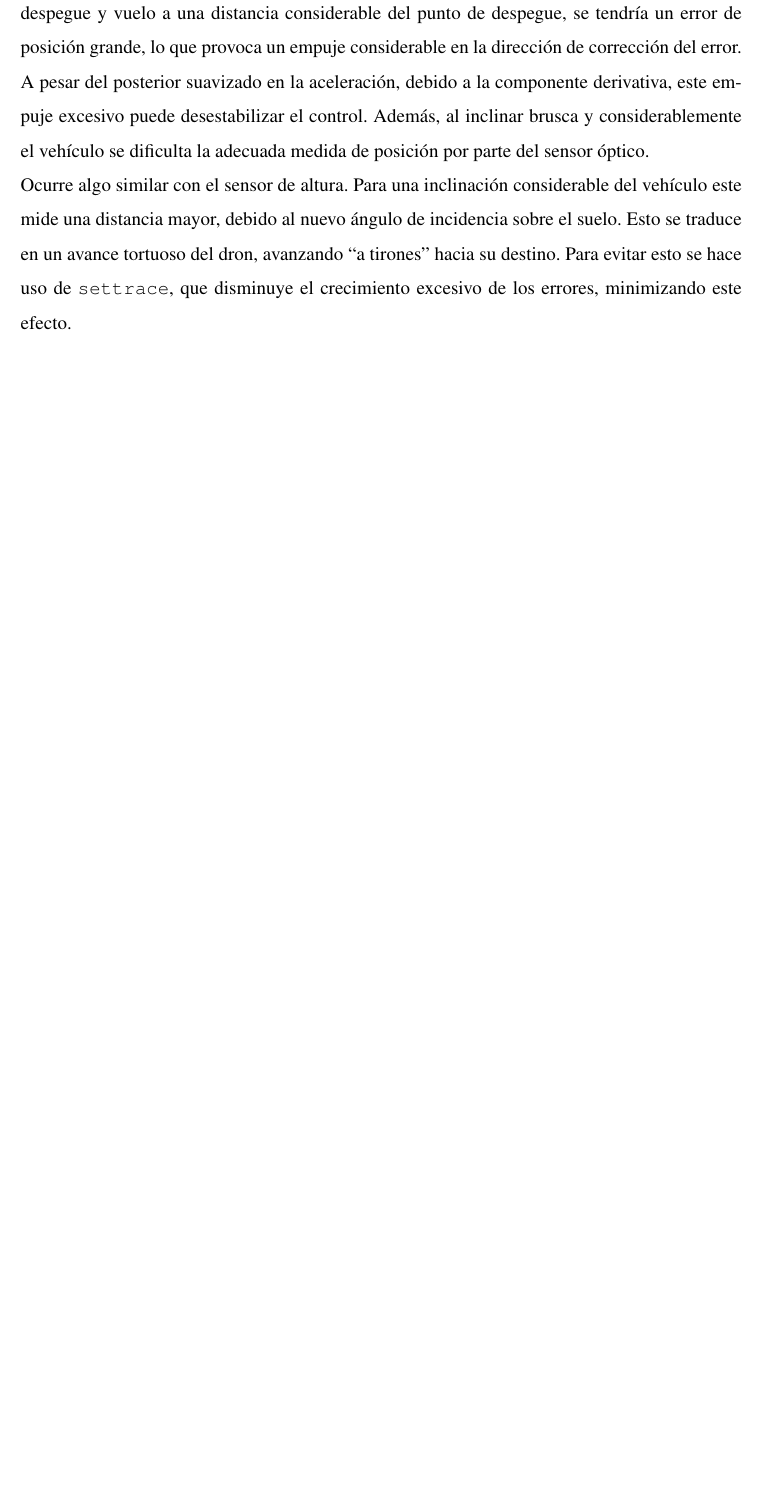
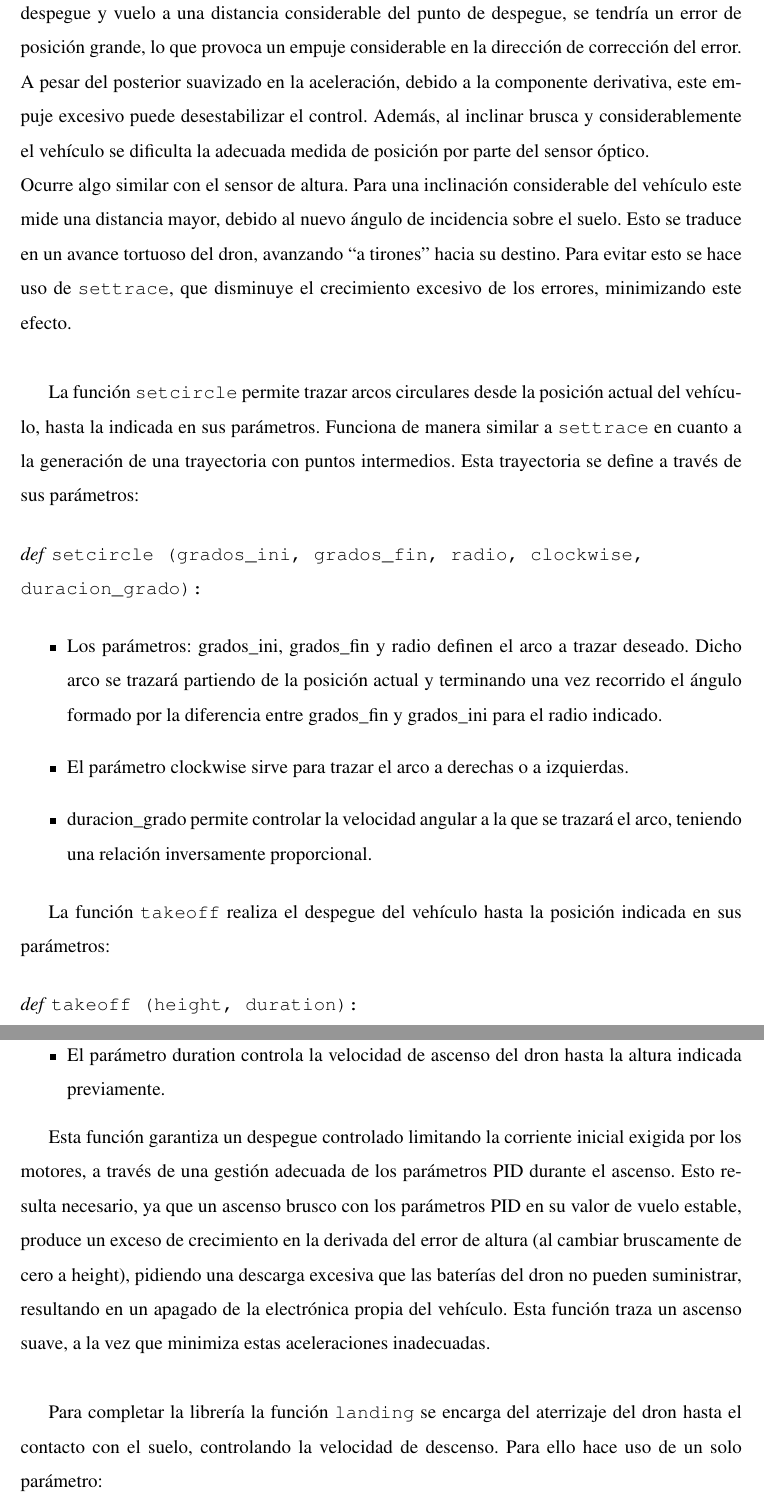
Before and after one commit to RoboticsLabURJC/2018-tfg-eloy-navarro, a LaTeX thesis (Dissertation/Latex/tfg-fpga-stabilized-drone-eloy-navarro-2018/memoria.tex): part of page 58 of 103 before the commit and two parts of pages 58 and 59 of 103 after it, the two joined at a grey line, cut so that both start at the same text, the shorter picture padded with empty space. Compiled offline with pdfLaTeX; the source files are stored in an older character set and shown here as Unicode.

Commit message:
Añadidas funciones adicionales a librería python para despegue, aterrizaje y trazado de arcos

```diff
--- a/Dissertation/Latex/tfg-fpga-stabilized-drone-eloy-navarro-2018/memoria.tex
+++ b/Dissertation/Latex/tfg-fpga-stabilized-drone-eloy-navarro-2018/memoria.tex
@@ -1125,3 +1129,33 @@ Adicionalmente al método de control directo, se puede hacer uso de la función
 
 Esta función hace uso de \texttt{setcontrols},  para generar puntos intermedios en una trayectoria larga. Los parámetros son los mismos que para \texttt{setcontrols}, salvo por el añadido de Steps, que indica el número de puntos intermedios a crear entre el punto actual y el destino indicado. Esta función es útil para recorrer distancias largas. Se debe a que en caso de, por ejemplo, despegue y vuelo a una distancia considerable del punto de despegue, se tendría un error de posición grande, lo que provoca un empuje considerable en la dirección de corrección del error. A pesar del posterior suavizado en la aceleración, debido a la componente derivativa, este empuje excesivo puede desestabilizar el control. Además, al inclinar brusca y considerablemente el vehículo se dificulta la adecuada medida de posición por parte del sensor óptico.\\
 Ocurre algo similar con el sensor de altura. Para una inclinación considerable del vehículo este mide una distancia mayor, debido al nuevo ángulo de incidencia sobre el suelo. Esto se traduce en un avance tortuoso del dron, avanzando ``a tirones'' hacia su destino. Para evitar esto se hace uso de \texttt{settrace}, que disminuye el crecimiento excesivo de los errores, minimizando este efecto.\\
+
+La función \texttt{setcircle} permite trazar arcos circulares desde la posición actual del vehículo, hasta la indicada en sus parámetros. Funciona de manera similar a \texttt{settrace} en cuanto a la generación de una trayectoria con puntos intermedios. Esta trayectoria se define a través de sus parámetros:
+
+\begin{flushleft}
+\textit{def} \texttt{setcircle (grados\_ini, grados\_fin, radio, clockwise, duracion\_grado):}
+\end{flushleft}
+
+\begin{itemize}
+  \item Los parámetros: grados\_ini, grados\_fin y radio definen el arco a trazar deseado. Dicho arco se trazará partiendo de la posición actual y terminando una vez recorrido el ángulo formado por la diferencia entre grados\_fin y grados\_ini para el radio indicado.
+
+  \item El parámetro clockwise sirve para trazar el arco a derechas o a izquierdas.
+
+  \item duracion\_grado permite controlar la velocidad angular a la que se trazará el arco, teniendo una relación inversamente proporcional.
+\end{itemize}
+
+La función \texttt{takeoff} realiza el despegue del vehículo hasta la posición indicada en sus parámetros:
+
+\begin{flushleft}
+\textit{def} \texttt{takeoff (height, duration):}
+\end{flushleft}
+
+\begin{itemize}
+  \item La altura de vuelo deseada se indica a través del parámetro height en centímetros.
+
+  \item El parámetro duration controla la velocidad de ascenso del dron hasta la altura indicada previamente.
+\end{itemize}
+
+Esta función garantiza un despegue controlado limitando la corriente inicial exigida por los motores, a través de una gestión adecuada de los parámetros PID durante el ascenso. Esto resulta necesario, ya que un ascenso brusco con los parámetros PID en su valor de vuelo estable, produce un exceso de crecimiento en la derivada del error de altura (al cambiar bruscamente de cero a height), pidiendo una descarga excesiva que las baterías del dron no pueden suministrar, resultando en un apagado de la electrónica propia del vehículo. Esta función traza un ascenso suave, a la vez que minimiza estas aceleraciones inadecuadas.\\
+
+Para completar la librería la función \texttt{landing} se encarga del aterrizaje del dron hasta el contacto con el suelo, controlando la velocidad de descenso. Para ello hace uso de un solo parámetro:
```
Also changed, not shown: Dissertation/Latex/tfg-fpga-stabilized-drone-eloy-navarro-2018/memoria.tex (16 more changed lines), 5 other files.
